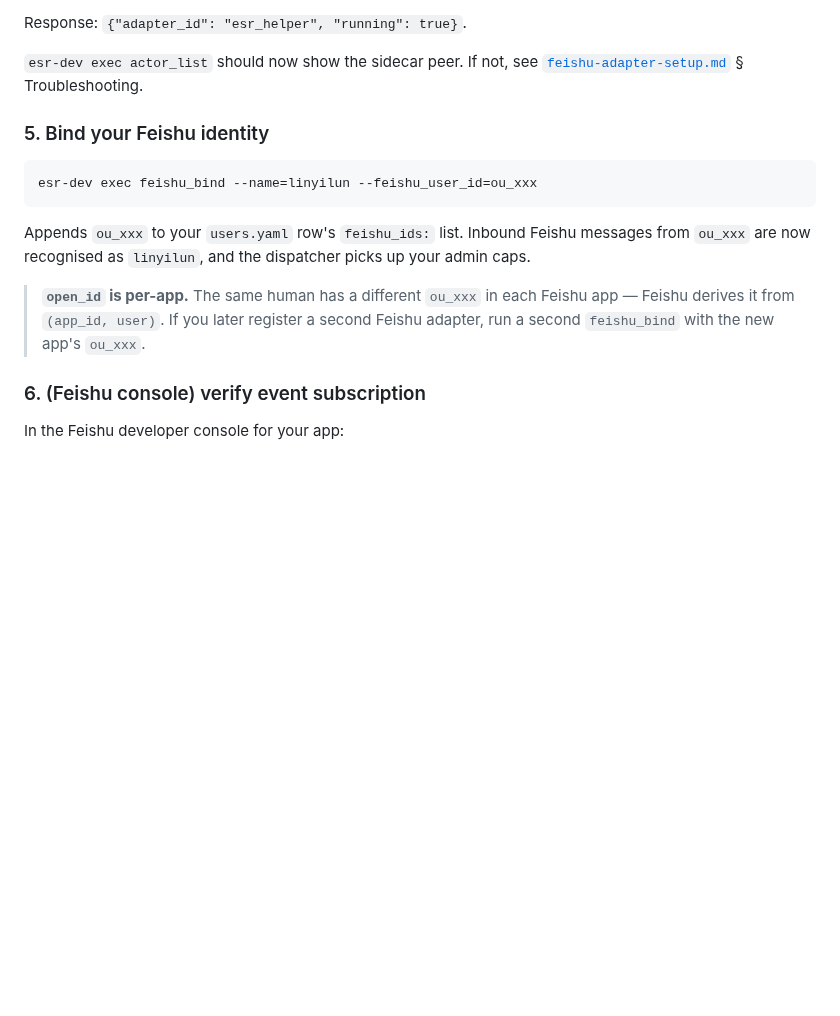
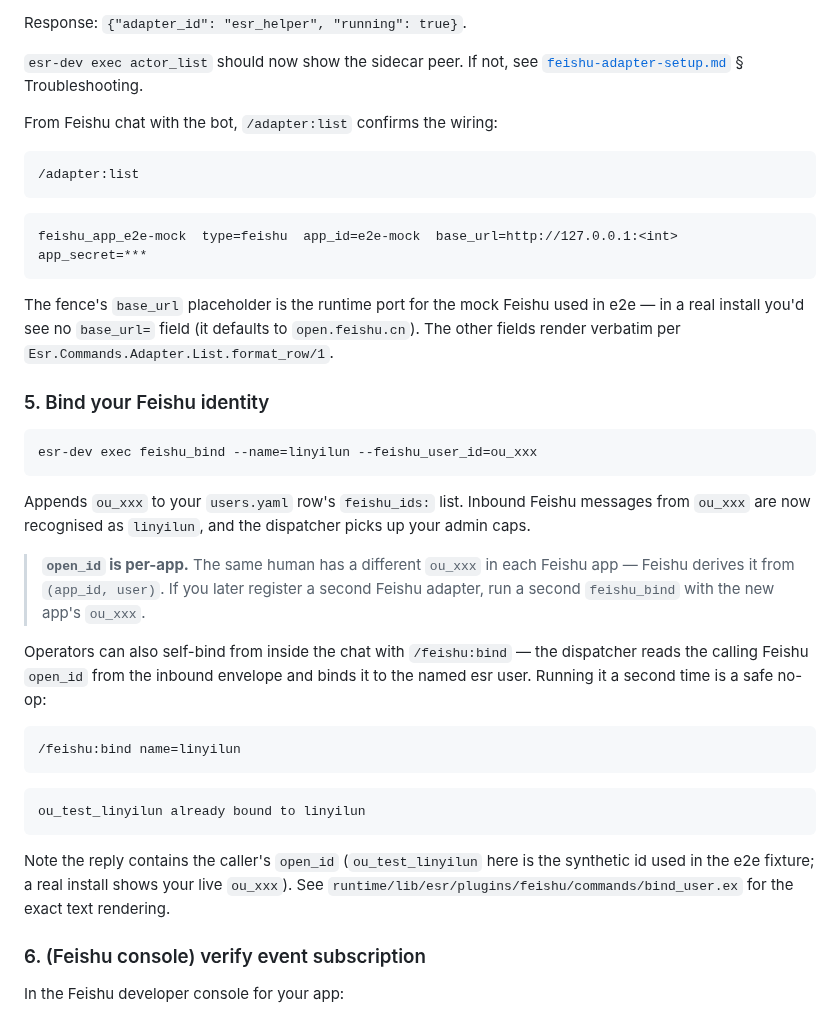
Before and after one commit to ezagent42/esr, a Markdown page: docs/guides/flow-bootstrap.md, the part around one of its changes. Rendered like a GitHub page; blank space fills up the shorter version.

````diff
--- a/docs/guides/flow-bootstrap.md
+++ b/docs/guides/flow-bootstrap.md
@@ -165,6 +165,21 @@ Response: `{"adapter_id": "esr_helper", "running": true}`.
 see [`feishu-adapter-setup.md`](feishu-adapter-setup.md) §
 Troubleshooting.
 
+From Feishu chat with the bot, `/adapter:list` confirms the wiring:
+
+```chat-input app_id=e2e-mock chat_id=oc_mock_single user=linyilun
+/adapter:list
+```
+
+```chat-output
+feishu_app_e2e-mock  type=feishu  app_id=e2e-mock  base_url=http://127.0.0.1:<int>  app_secret=***
+```
+
+The fence's `base_url` placeholder is the runtime port for the mock
+Feishu used in e2e — in a real install you'd see no `base_url=` field
+(it defaults to `open.feishu.cn`). The other fields render verbatim
+per `Esr.Commands.Adapter.List.format_row/1`.
+
 ### 5. Bind your Feishu identity
 
 ```bash
@@ -179,6 +194,25 @@ Inbound Feishu messages from `ou_xxx` are now recognised as
 > in each Feishu app — Feishu derives it from `(app_id, user)`.
 > If you later register a second Feishu adapter, run a second
 > `feishu_bind` with the new app's `ou_xxx`.
+
+Operators can also self-bind from inside the chat with `/feishu:bind`
+— the dispatcher reads the calling Feishu `open_id` from the inbound
+envelope and binds it to the named esr user. Running it a second time
+is a safe no-op:
+
+```chat-input app_id=e2e-mock chat_id=oc_mock_single user=linyilun
+/feishu:bind name=linyilun
+```
+
+```chat-output
+ou_test_linyilun already bound to linyilun
+```
+
+Note the reply contains the caller's `open_id` (`ou_test_linyilun`
+here is the synthetic id used in the e2e fixture; a real install
+shows your live `ou_xxx`). See
+`runtime/lib/esr/plugins/feishu/commands/bind_user.ex` for the exact
+text rendering.
 
 ### 6. (Feishu console) verify event subscription
 
````
Also changed, not shown: other parts of docs/guides/flow-bootstrap.md (+42 -4 lines).
